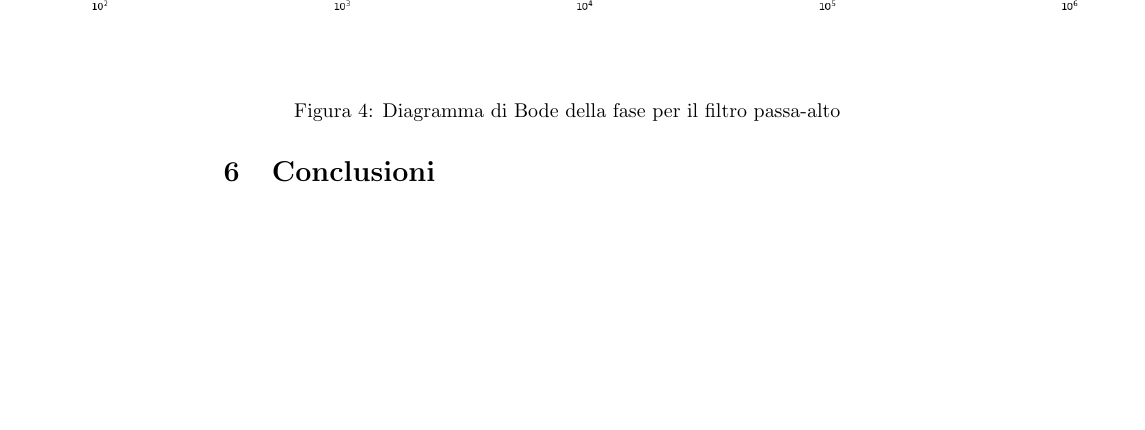
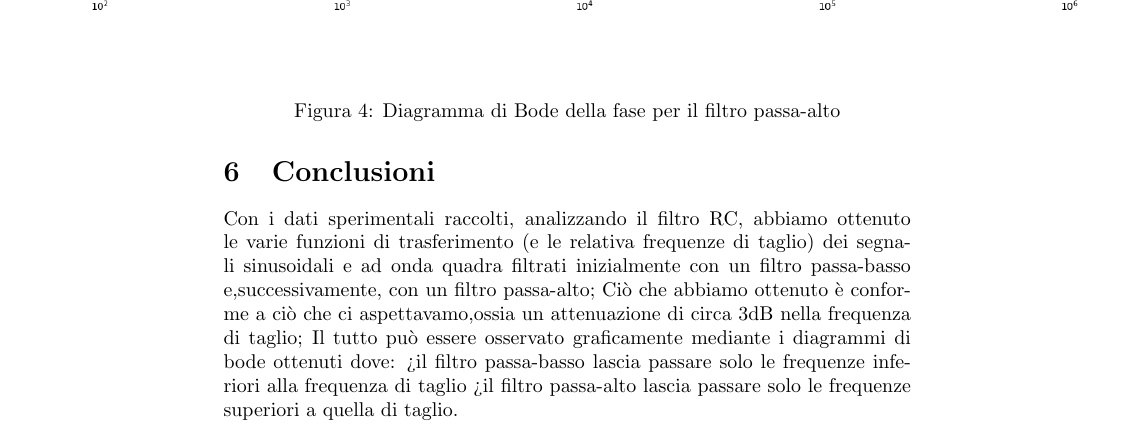
Before and after one commit to gchem1se/relazioni-setm, a LaTeX document (lab02/relazione/relazione.tex): part of page 9 of 9, cut so that both start at the same text, the shorter picture padded with empty space. Compiled offline with pdfLaTeX.

```diff
--- a/lab02/relazione/relazione.tex
+++ b/lab02/relazione/relazione.tex
@@ -220,5 +220,12 @@
 \end{figure}
 
 \section{Conclusioni}
-
+Con i dati sperimentali raccolti, analizzando il filtro RC, abbiamo ottenuto le varie funzioni di trasferimento
+(e le relativa frequenze di taglio) dei segnali sinusoidali e ad onda quadra filtrati inizialmente
+con un filtro passa-basso e,successivamente, con un filtro passa-alto; Ciò che abbiamo
+ottenuto è conforme a ciò che ci aspettavamo,ossia un attenuazione di circa 3dB nella
+frequenza di taglio; Il tutto può essere osservato graficamente mediante i diagrammi
+di bode ottenuti dove:
+>il filtro passa-basso lascia passare solo le frequenze inferiori alla frequenza  di taglio
+>il filtro passa-alto lascia passare solo le frequenze superiori a quella di taglio.
 \end{document}
```
Also changed, not shown: 5 other files.
